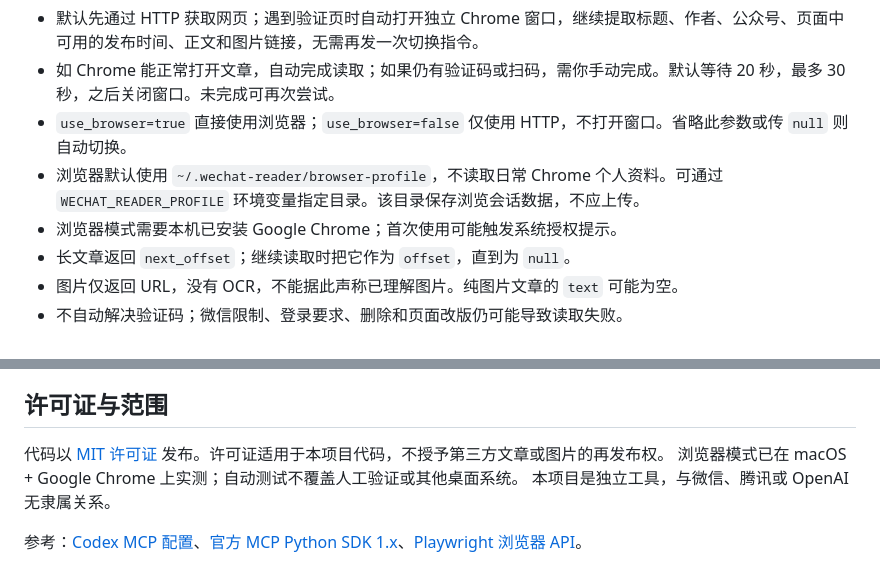
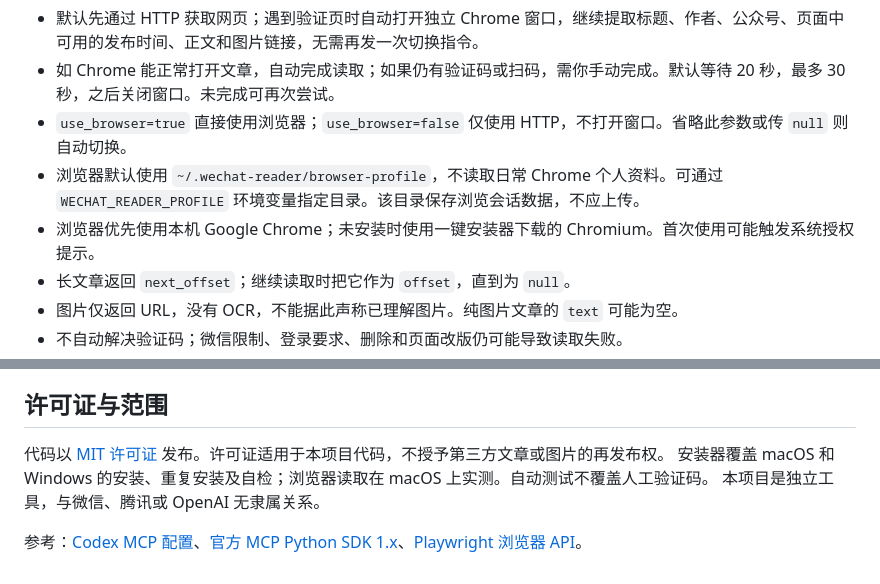
Before and after one commit to yunruiguo/wechat-reader, a Markdown page: README.md, 2 parts joined by grey strips. GitHub-like rendering.

```diff
--- a/README.md
+++ b/README.md
@@ -18,7 +33,7 @@ Any remaining captcha requires manual verification. No API key required.
 - 如 Chrome 能正常打开文章，自动完成读取；如果仍有验证码或扫码，需你手动完成。默认等待 20 秒，最多 30 秒，之后关闭窗口。未完成可再次尝试。
 - `use_browser=true` 直接使用浏览器；`use_browser=false` 仅使用 HTTP，不打开窗口。省略此参数或传 `null` 则自动切换。
 - 浏览器默认使用 `~/.wechat-reader/browser-profile`，不读取日常 Chrome 个人资料。可通过 `WECHAT_READER_PROFILE` 环境变量指定目录。该目录保存浏览会话数据，不应上传。
-- 浏览器模式需要本机已安装 Google Chrome；首次使用可能触发系统授权提示。
+- 浏览器优先使用本机 Google Chrome；未安装时使用一键安装器下载的 Chromium。首次使用可能触发系统授权提示。
 - 长文章返回 `next_offset`；继续读取时把它作为 `offset`，直到为 `null`。
 - 图片仅返回 URL，没有 OCR，不能据此声称已理解图片。纯图片文章的 `text` 可能为空。
 - 不自动解决验证码；微信限制、登录要求、删除和页面改版仍可能导致读取失败。
@@ -92,7 +107,7 @@ git pull --ff-only
 ## 许可证与范围
 
 代码以 [MIT 许可证](LICENSE) 发布。许可证适用于本项目代码，不授予第三方文章或图片的再发布权。
-浏览器模式已在 macOS + Google Chrome 上实测；自动测试不覆盖人工验证或其他桌面系统。
+安装器覆盖 macOS 和 Windows 的安装、重复安装及自检；浏览器读取在 macOS 上实测。自动测试不覆盖人工验证码。
 本项目是独立工具，与微信、腾讯或 OpenAI 无隶属关系。
 
 参考：[Codex MCP 配置](https://developers.openai.com/codex/mcp/)、[官方 MCP Python SDK 1.x](https://github.com/modelcontextprotocol/python-sdk/tree/v1.x)、[Playwright 浏览器 API](https://playwright.dev/python/docs/api/class-browsertype)。
```
Also changed, not shown: other parts of README.md (+17 -2 lines), docs/quickstart.md (added, +46 -0 lines), docs/quickstart.png (added), 11 other files.
